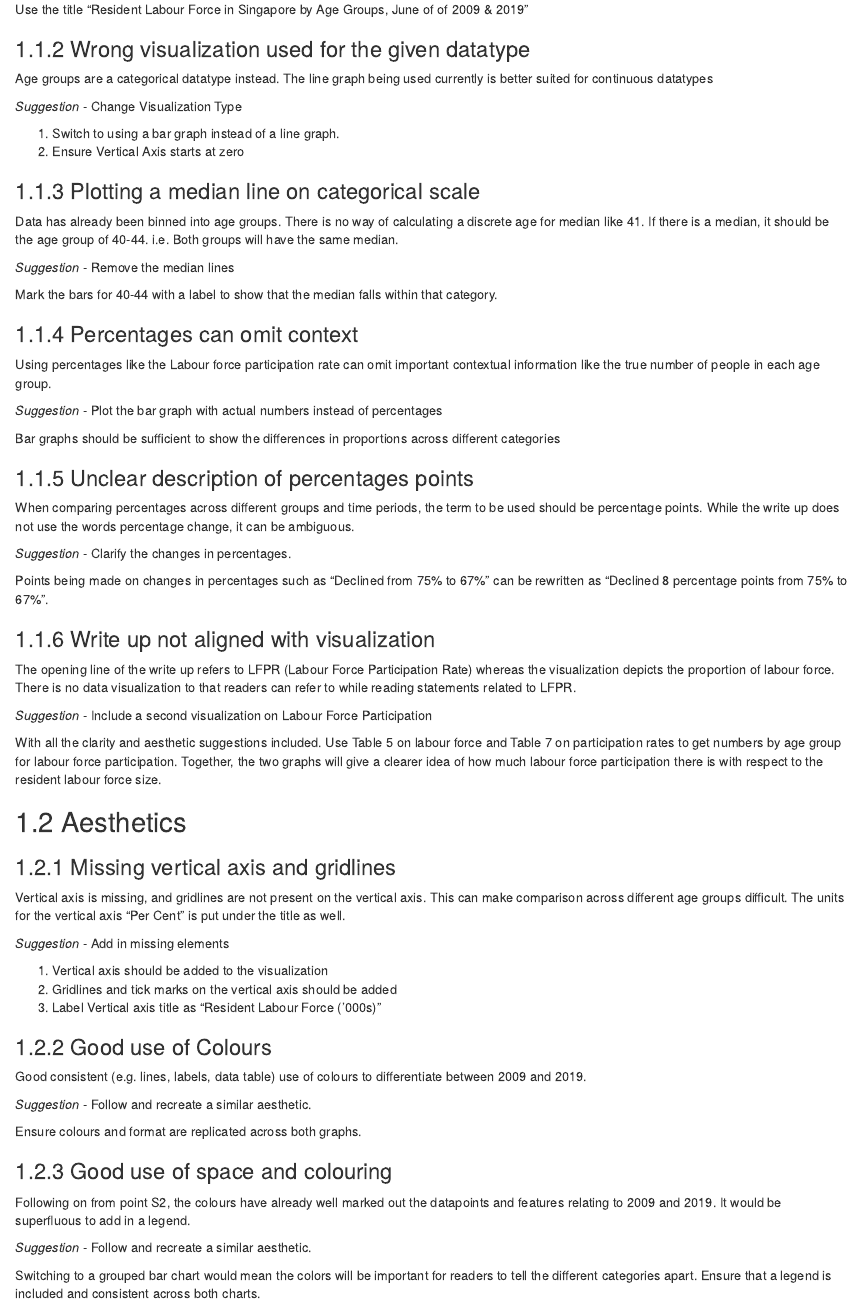
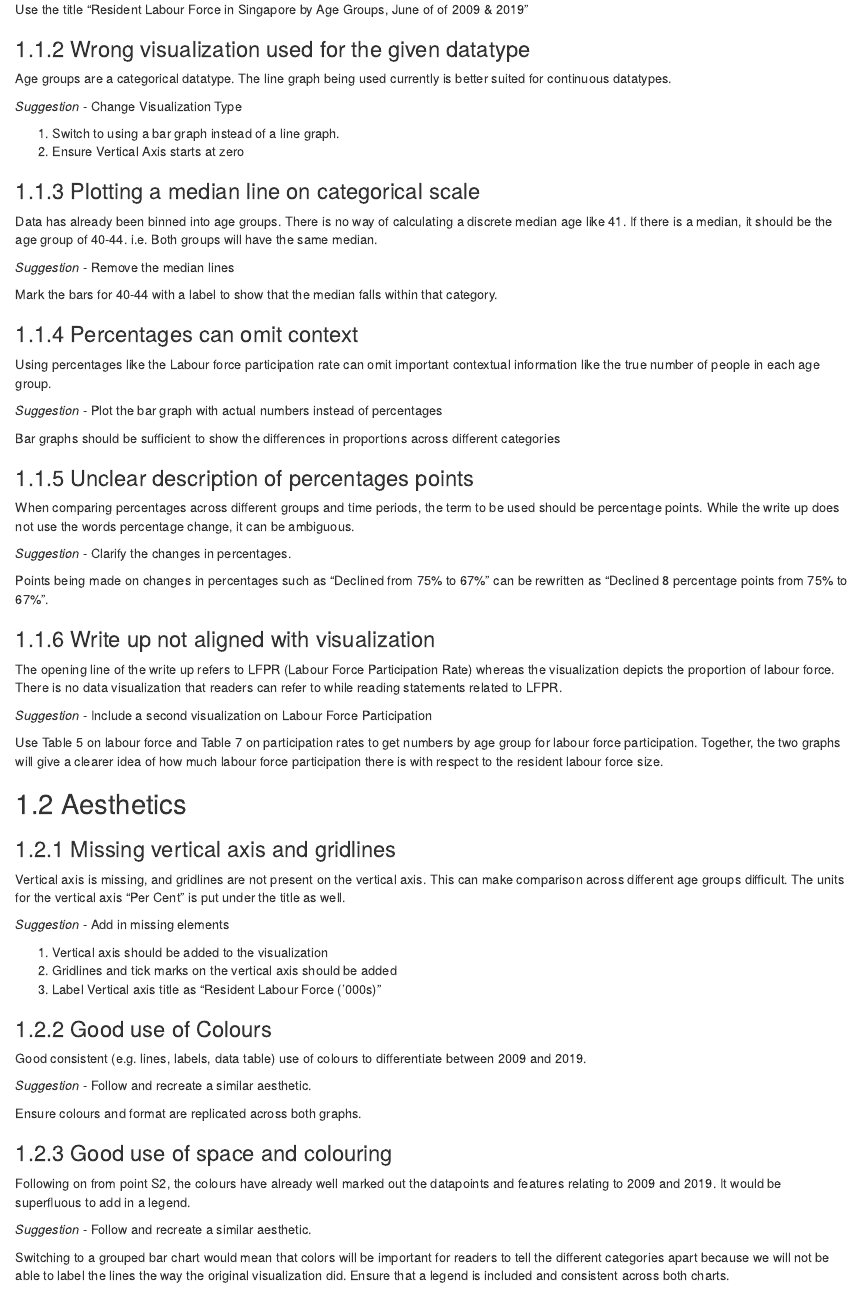
Before and after one commit to totallyheen/blog, an R Markdown document (_posts/2021-01-26-dataviz-makeover-1/dataviz-makeover-1.Rmd): the page in a window 1100 px wide, from 960 px down. Rendered offline with R 4.5, knitr and Pandoc, with nearby package versions; drawn as R Markdown's standard HTML page in place of the format the file asks for.

Commit message:
more edits

```diff
--- a/_posts/2021-01-26-dataviz-makeover-1/dataviz-makeover-1.Rmd
+++ b/_posts/2021-01-26-dataviz-makeover-1/dataviz-makeover-1.Rmd
@@ -38,7 +38,7 @@ Use the title “Resident Labour Force in Singapore by Age Groups, June of of 20
 
 ### 1.1.2 Wrong visualization used for the given datatype
 
-Age groups are a categorical datatype instead. The line graph being used currently is better suited for continuous datatypes
+Age groups are a categorical datatype. The line graph being used currently is better suited for continuous datatypes.
 
 *Suggestion* - Change Visualization Type
 
@@ -47,7 +47,7 @@ Age groups are a categorical datatype instead. The line graph being used current
 
 ### 1.1.3 Plotting a median line on categorical scale
 
-Data has already been binned into age groups. There is no way of calculating a discrete age for median like 41. If there is a median, it should be the age group of 40-44. i.e. Both groups will have the same median.
+Data has already been binned into age groups. There is no way of calculating a discrete median age like 41. If there is a median, it should be the age group of 40-44. i.e. Both groups will have the same median.
 
 *Suggestion* - Remove the median lines
 
@@ -73,13 +73,13 @@ Points being made on changes in percentages such as “Declined from 75% to 67%
 
 ### 1.1.6 Write up not aligned with visualization
 
-The opening line of the write up refers to LFPR (Labour Force Participation Rate) whereas the visualization depicts the proportion of labour force. There is no data visualization to that readers can refer to while reading statements related to LFPR.
+The opening line of the write up refers to LFPR (Labour Force Participation Rate) whereas the visualization depicts the proportion of labour force. There is no data visualization that readers can refer to while reading statements related to LFPR.
 
 
 
 *Suggestion* - Include a second visualization on Labour Force Participation
 
-With all the clarity and aesthetic suggestions included. Use Table 5 on labour force and Table 7 on participation rates to get numbers by age group for labour force participation. Together, the two graphs will give a clearer idea of how much labour force participation there is with respect to the resident labour force size.
+Use Table 5 on labour force and Table 7 on participation rates to get numbers by age group for labour force participation. Together, the two graphs will give a clearer idea of how much labour force participation there is with respect to the resident labour force size.
 
 
 ## 1.2 Aesthetics
@@ -109,7 +109,7 @@ Following on from point S2, the colours have already well marked out the datapoi
 
 *Suggestion* - Follow and recreate a similar aesthetic.
 
-Switching to a grouped bar chart would mean the colors will be important for readers to tell the different categories apart. Ensure that a legend is included and consistent across both charts.
+Switching to a grouped bar chart would mean that colors will be important for readers to tell the different categories apart because we will not be able to label the lines the way the original visualization did. Ensure that a legend is included and consistent across both charts.
 
 ### 1.2.4 Missing horizontal axis label
 
```
Also changed, not shown: _posts/2021-01-26-dataviz-makeover-1/dataviz-makeover-1.html, 3 other files.
